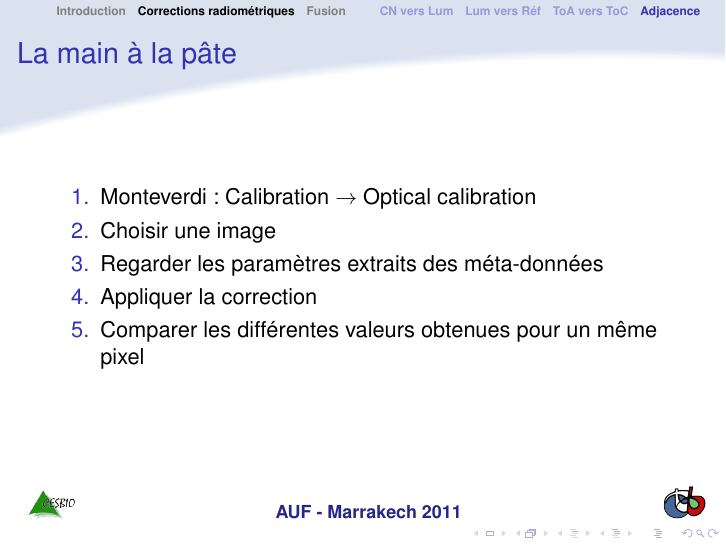
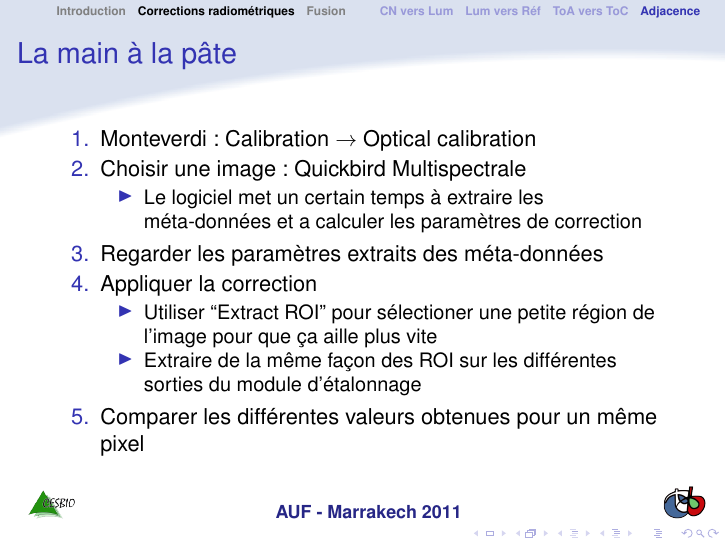
Before and after one commit to orfeotoolbox/OTB-Documents, LaTeX slides (AUF-2011/Monteverdi/03-Radiometrie.tex): page 14 of 16. Compiled offline with pdfLaTeX.

Commit message:
Wip radio

```diff
--- a/AUF-2011/Monteverdi/03-Radiometrie.tex
+++ b/AUF-2011/Monteverdi/03-Radiometrie.tex
@@ -394,9 +394,19 @@ Creative Commons Paternité – Partage à l’Identique 3.0 non transcrit.} \hr
 \frametitle{La main à la pâte}
 \begin{enumerate}
 \item Monteverdi: Calibration $\rightarrow$ Optical calibration
-\item Choisir une image
+\item Choisir une image : Quickbird Multispectrale
+  \begin{itemize}
+  \item Le logiciel met un certain temps à extraire les méta-données
+    et a calculer les paramètres de correction
+  \end{itemize}
 \item Regarder les paramètres extraits des méta-données
 \item Appliquer la correction
+  \begin{itemize}
+  \item Utiliser ``Extract ROI'' pour sélectioner une petite région de
+    l'image pour que ça aille plus vite
+  \item Extraire de la même façon des ROI sur les différentes sorties
+    du module d'étalonnage
+  \end{itemize}
 \item Comparer les différentes valeurs obtenues pour un même pixel
 \end{enumerate}
 \end{frame}
```
